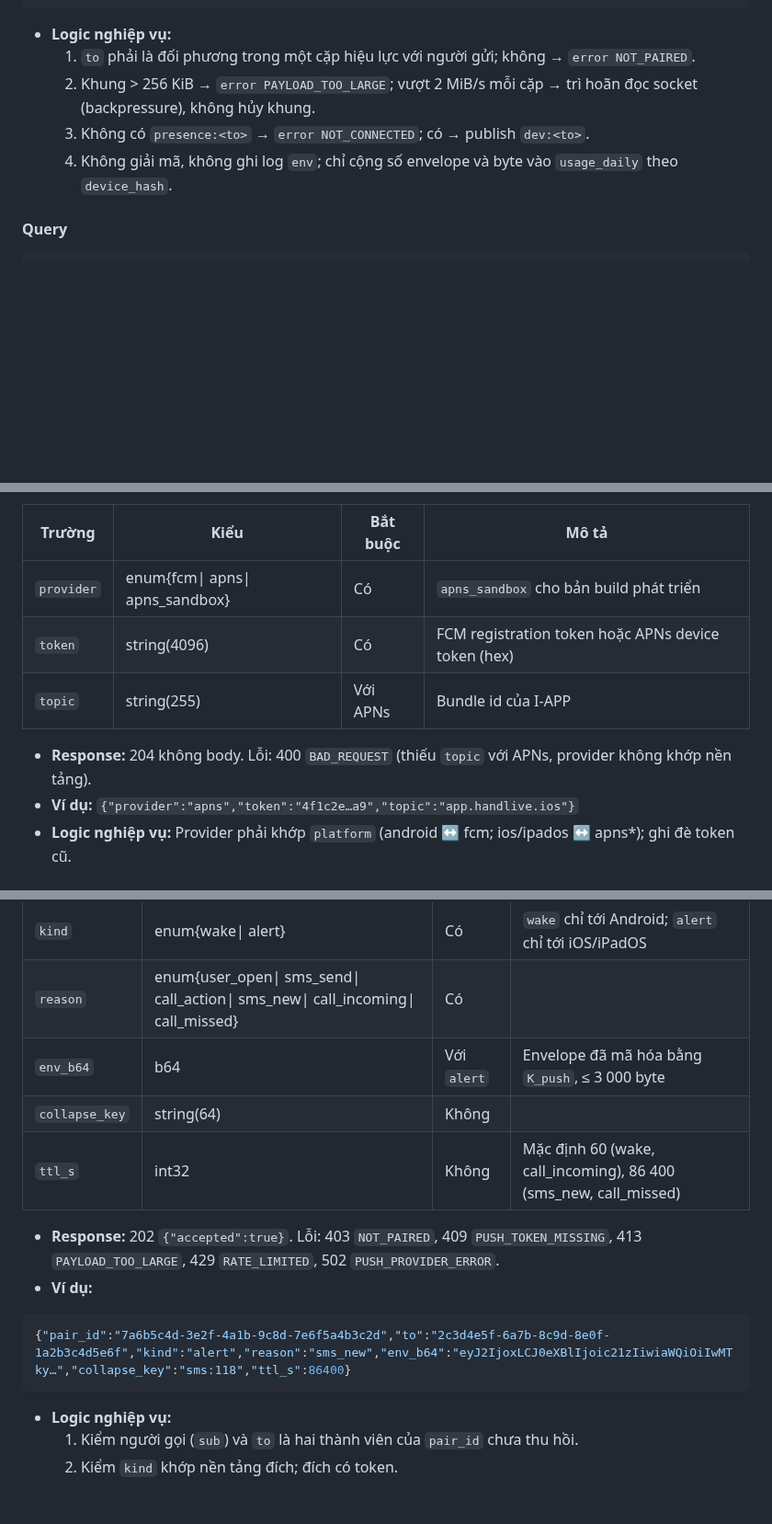
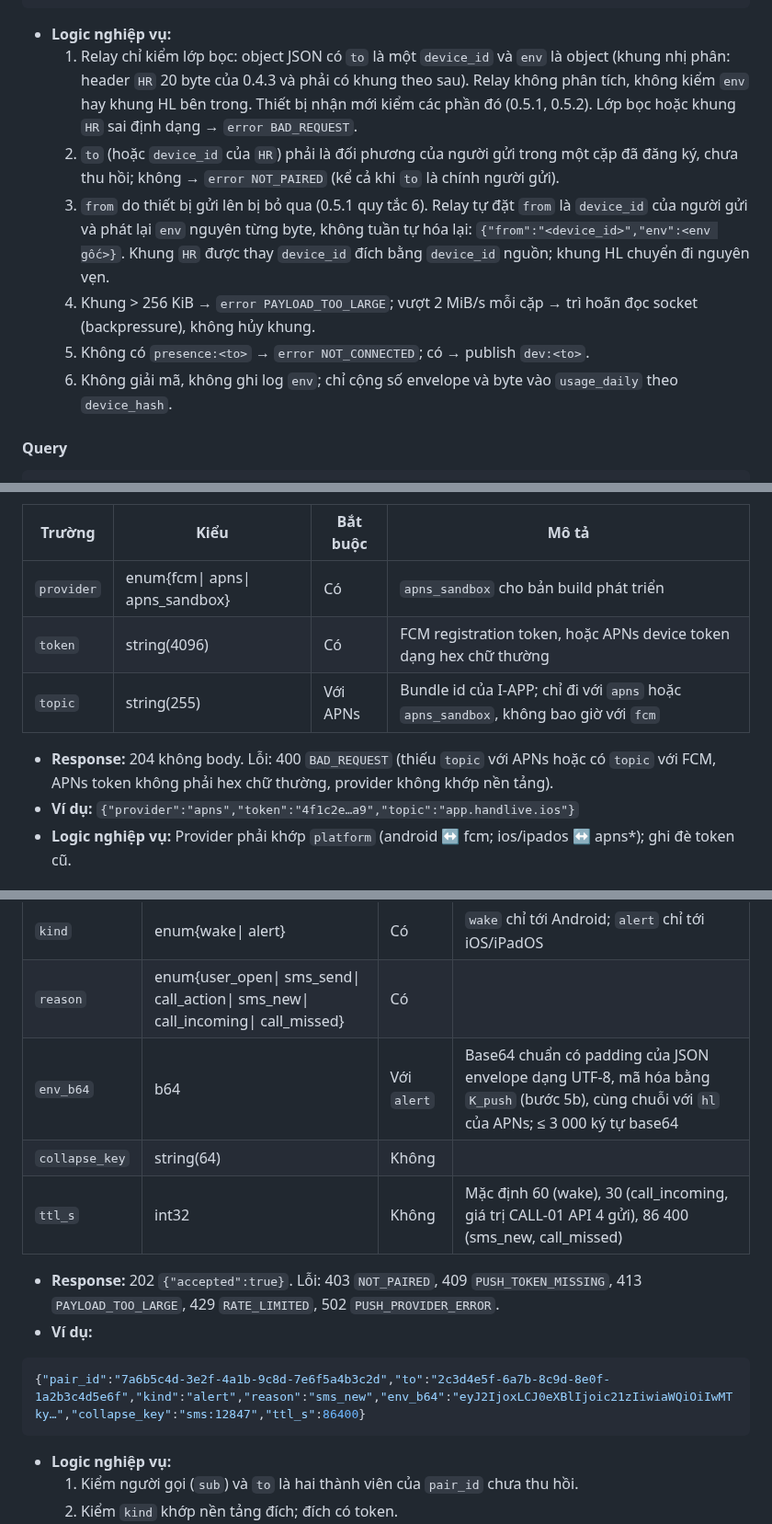
Before and after one commit to HandLive/handlive, a Markdown page: docs/detailed-design/03-connectivity.vi.md, 3 parts joined by grey strips. Shown at 92% size. GitHub-like rendering; blank space fills up the shorter version.

````diff
--- a/docs/detailed-design/03-connectivity.vi.md
+++ b/docs/detailed-design/03-connectivity.vi.md
@@ -630,11 +630,20 @@ flowchart TB
 ```
 
 - **Logic nghiệp vụ:**
-  1. `to` phải là đối phương trong một cặp hiệu lực với người gửi; không → `error NOT_PAIRED`.
-  2. Khung > 256 KiB → `error PAYLOAD_TOO_LARGE`; vượt 2 MiB/s mỗi cặp → trì hoãn đọc socket
+  1. Relay chỉ kiểm lớp bọc: object JSON có `to` là một `device_id` và `env` là object (khung nhị
+     phân: header `HR` 20 byte của 0.4.3 và phải có khung theo sau). Relay không phân tích, không
+     kiểm `env` hay khung HL bên trong. Thiết bị nhận mới kiểm các phần đó (0.5.1, 0.5.2). Lớp bọc
+     hoặc khung `HR` sai định dạng → `error BAD_REQUEST`.
+  2. `to` (hoặc `device_id` của `HR`) phải là đối phương của người gửi trong một cặp đã đăng ký,
+     chưa thu hồi; không → `error NOT_PAIRED` (kể cả khi `to` là chính người gửi).
+  3. `from` do thiết bị gửi lên bị bỏ qua (0.5.1 quy tắc 6). Relay tự đặt `from` là `device_id` của
+     người gửi và phát lại `env` nguyên từng byte, không tuần tự hóa lại:
+     `{"from":"<device_id>","env":<env gốc>}`. Khung `HR` được thay `device_id` đích bằng
+     `device_id` nguồn; khung HL chuyển đi nguyên vẹn.
+  4. Khung > 256 KiB → `error PAYLOAD_TOO_LARGE`; vượt 2 MiB/s mỗi cặp → trì hoãn đọc socket
      (backpressure), không hủy khung.
-  3. Không có `presence:<to>` → `error NOT_CONNECTED`; có → publish `dev:<to>`.
-  4. Không giải mã, không ghi log `env`; chỉ cộng số envelope và byte vào `usage_daily` theo
+  5. Không có `presence:<to>` → `error NOT_CONNECTED`; có → publish `dev:<to>`.
+  6. Không giải mã, không ghi log `env`; chỉ cộng số envelope và byte vào `usage_daily` theo
      `device_hash`.
 
 #### Query
@@ -777,11 +786,11 @@ flowchart TB
 | Trường | Kiểu | Bắt buộc | Mô tả |
 |--------|------|----------|-------|
 | `provider` | enum{fcm\| apns\| apns_sandbox} | Có | `apns_sandbox` cho bản build phát triển |
-| `token` | string(4096) | Có | FCM registration token hoặc APNs device token (hex) |
-| `topic` | string(255) | Với APNs | Bundle id của I-APP |
+| `token` | string(4096) | Có | FCM registration token, hoặc APNs device token dạng hex chữ thường |
+| `topic` | string(255) | Với APNs | Bundle id của I-APP; chỉ đi với `apns` hoặc `apns_sandbox`, không bao giờ với `fcm` |
 
-- **Response:** 204 không body. Lỗi: 400 `BAD_REQUEST` (thiếu `topic` với APNs, provider không khớp
-  nền tảng).
+- **Response:** 204 không body. Lỗi: 400 `BAD_REQUEST` (thiếu `topic` với APNs hoặc có `topic` với
+  FCM, APNs token không phải hex chữ thường, provider không khớp nền tảng).
 - **Ví dụ:** `{"provider":"apns","token":"4f1c2e…a9","topic":"app.handlive.ios"}`
 - **Logic nghiệp vụ:** Provider phải khớp `platform` (android ↔ fcm; ios/ipados ↔ apns*); ghi đè
   token cũ.
@@ -798,16 +807,16 @@ flowchart TB
 | `to` | uuid | Có | `device_id` đích |
 | `kind` | enum{wake\| alert} | Có | `wake` chỉ tới Android; `alert` chỉ tới iOS/iPadOS |
 | `reason` | enum{user_open\| sms_send\| call_action\| sms_new\| call_incoming\| call_missed} | Có |  |
-| `env_b64` | b64 | Với `alert` | Envelope đã mã hóa bằng `K_push`, ≤ 3 000 byte |
+| `env_b64` | b64 | Với `alert` | Base64 chuẩn có padding của JSON envelope dạng UTF-8, mã hóa bằng `K_push` (bước 5b), cùng chuỗi với `hl` của APNs; ≤ 3 000 ký tự base64 |
 | `collapse_key` | string(64) | Không |  |
-| `ttl_s` | int32 | Không | Mặc định 60 (wake, call_incoming), 86 400 (sms_new, call_missed) |
+| `ttl_s` | int32 | Không | Mặc định 60 (wake), 30 (call_incoming, giá trị CALL-01 API 4 gửi), 86 400 (sms_new, call_missed) |
 
 - **Response:** 202 `{"accepted":true}`. Lỗi: 403 `NOT_PAIRED`, 409 `PUSH_TOKEN_MISSING`, 413
   `PAYLOAD_TOO_LARGE`, 429 `RATE_LIMITED`, 502 `PUSH_PROVIDER_ERROR`.
 - **Ví dụ:**
 
 ```json
-{"pair_id":"7a6b5c4d-3e2f-4a1b-9c8d-7e6f5a4b3c2d","to":"2c3d4e5f-6a7b-8c9d-8e0f-1a2b3c4d5e6f","kind":"alert","reason":"sms_new","env_b64":"eyJ2IjoxLCJ0eXBlIjoic21zIiwiaWQiOiIwMTky…","collapse_key":"sms:118","ttl_s":86400}
+{"pair_id":"7a6b5c4d-3e2f-4a1b-9c8d-7e6f5a4b3c2d","to":"2c3d4e5f-6a7b-8c9d-8e0f-1a2b3c4d5e6f","kind":"alert","reason":"sms_new","env_b64":"eyJ2IjoxLCJ0eXBlIjoic21zIiwiaWQiOiIwMTky…","collapse_key":"sms:12847","ttl_s":86400}
 ```
 
 - **Logic nghiệp vụ:**
````
Also changed, not shown: other parts of docs/detailed-design/03-connectivity.vi.md (+5 -5 lines), docs/detailed-design/03-connectivity.md (+25 -16 lines).
